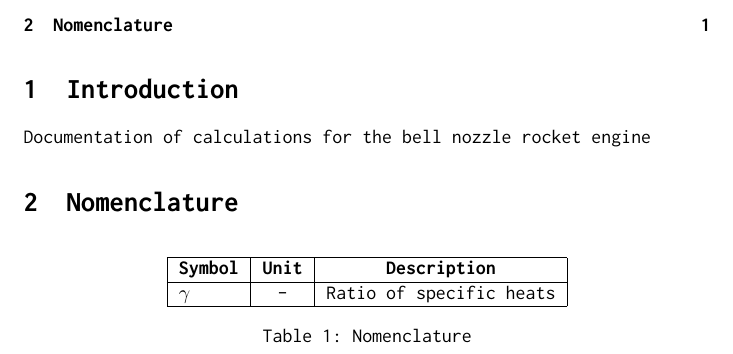
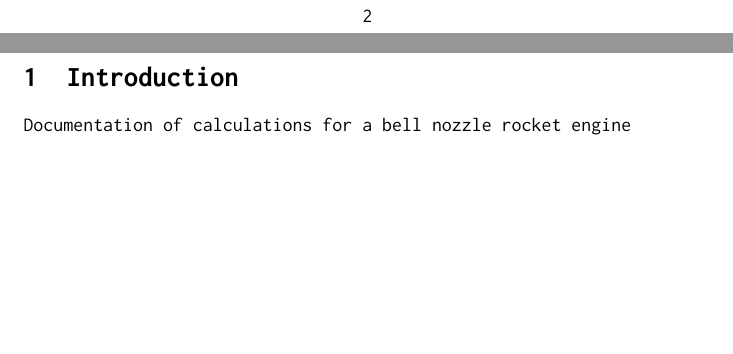
Before and after one commit to BCalow/Bell-Nozzle-Rocket-Engine, a LaTeX document (Calculations/Calculations.tex): part of page 2 of 2 before the commit and two parts of pages 3 and 4 of 4 after it, the two joined at a grey line, cut at the place of the change, the shorter picture padded with empty space. Compiled offline with pdfLaTeX.

Commit message:
Rewriting nomenclature section

```diff
--- a/Calculations/Calculations.tex
+++ b/Calculations/Calculations.tex
@@ -1,5 +1,6 @@
 \documentclass{article}
 
+\usepackage{multicol}
 \usepackage{inconsolata}
 \renewcommand*\familydefault{\ttdefault}
 \usepackage[T1]{fontenc}
@@ -20,20 +30,20 @@
+\pagebreak
+
 \section{Introduction}
 
-Documentation of calculations for the bell nozzle rocket engine
-
-\section{Nomenclature}
-
-\begin{table}[h!]
-    \begin{center}
-        \begin{tabular}{|l|c|c|}
-            \hline
-            \textbf{Symbol} & \textbf{Unit} & \textbf{Description}\\
-            \hline
-            $\gamma$ & - & Ratio of specific heats\\
-            \hline
-        \end{tabular}
-        \caption{Nomenclature}
-    \end{center}
-\end{table}
+Documentation of calculations for a bell nozzle rocket engine
 
 \end{document}
+
+
+
+%\begin{table}[h!]
+%    \begin{center}
+%        \begin{tabular}{|cccc|}
+%            \hline
+%            \multicolumn{4}{|l|}{\textbf{Nomenclature}}\\
+%            $P$ & Pressure\\
+%            \hline
+%        \end{tabular}
+%    \end{center}
+%\end{table}
```
Also changed, not shown: Calculations/Calculations.pdf, Calculations/Calculations.tex (9 more changed lines), 4 other files.
